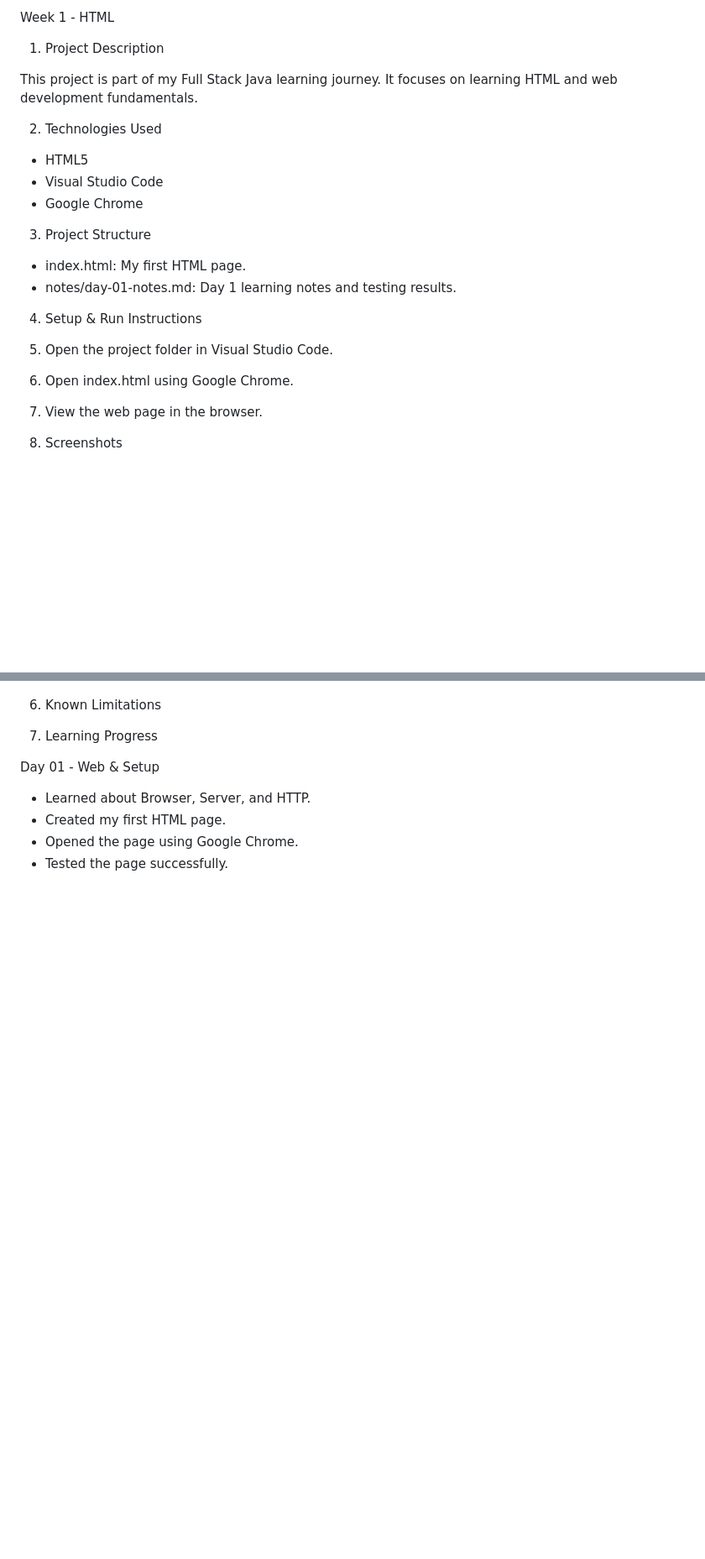
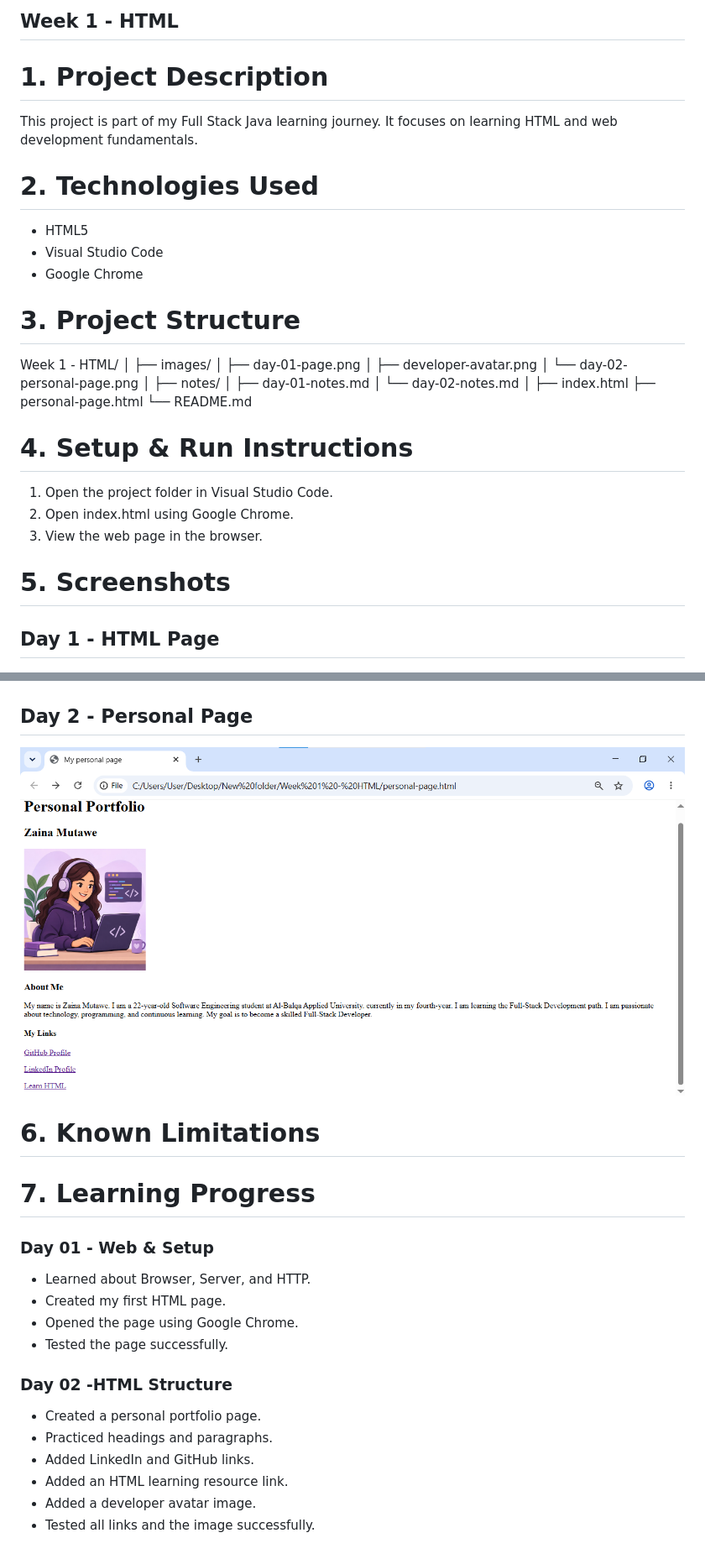
Before and after one commit to zainamutawe/week-1-html-portfolio, a Markdown page: README.md, 2 parts joined by grey strips. Shown at 84% size. GitHub-like rendering; pictures changed too: images/day-02-personal-page.png (added); blank space fills up the shorter version.

Commit message:
Complete Day 2 personal page

```diff
--- a/README.md
+++ b/README.md
@@ -1,38 +1,63 @@
-Week 1 - HTML
+## Week 1 - HTML
 
-1. Project Description
+# 1. Project Description
 
 This project is part of my Full Stack Java learning journey. It focuses on learning HTML and web development fundamentals.
 
-2. Technologies Used
+# 2. Technologies Used
 
 * HTML5
 * Visual Studio Code
 * Google Chrome
 
-3. Project Structure
+# 3. Project Structure
 
-* index.html: My first HTML page.
-* notes/day-01-notes.md: Day 1 learning notes and testing results.
+Week 1 - HTML/
+│
+├── images/
+│   ├── day-01-page.png
+│   ├── developer-avatar.png
+│   └── day-02-personal-page.png
+│
+├── notes/
+│   ├── day-01-notes.md
+│   └── day-02-notes.md
+│
+├── index.html
+├── personal-page.html
+└── README.md
 
-4. Setup & Run Instructions
+# 4. Setup & Run Instructions
 
 1. Open the project folder in Visual Studio Code.
 2. Open index.html using Google Chrome.
 3. View the web page in the browser.
 
-5. Screenshots
+# 5. Screenshots
+## Day 1 - HTML Page
 
 ![Day 1 - First HTML page](images/day-01-page.png)
 
-6. Known Limitations
+## Day 2 - Personal Page
+
+![Day 2 - Personal Page](images/day-02-personal-page.png)
+
+# 6. Known Limitations
 
 
-7. Learning Progress
+# 7. Learning Progress
 
-Day 01 - Web & Setup
+### Day 01 - Web & Setup
 
 * Learned about Browser, Server, and HTTP.
 * Created my first HTML page.
 * Opened the page using Google Chrome.
 * Tested the page successfully.
+### Day 02 -HTML Structure
+
+- Created a personal portfolio page.
+- Practiced headings and paragraphs.
+- Added LinkedIn and GitHub links.
+- Added an HTML learning resource link.
+- Added a developer avatar image.
+- Tested all links and the image successfully.
```
Also changed, not shown: notes/day-02-notes.md (added, +24 -0 lines), images/developer-avatar.png (added), 1 other file.
